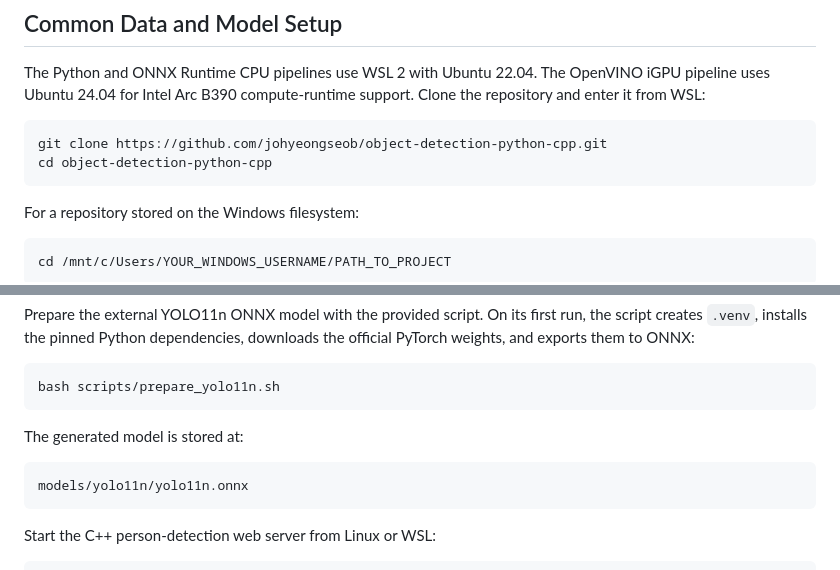
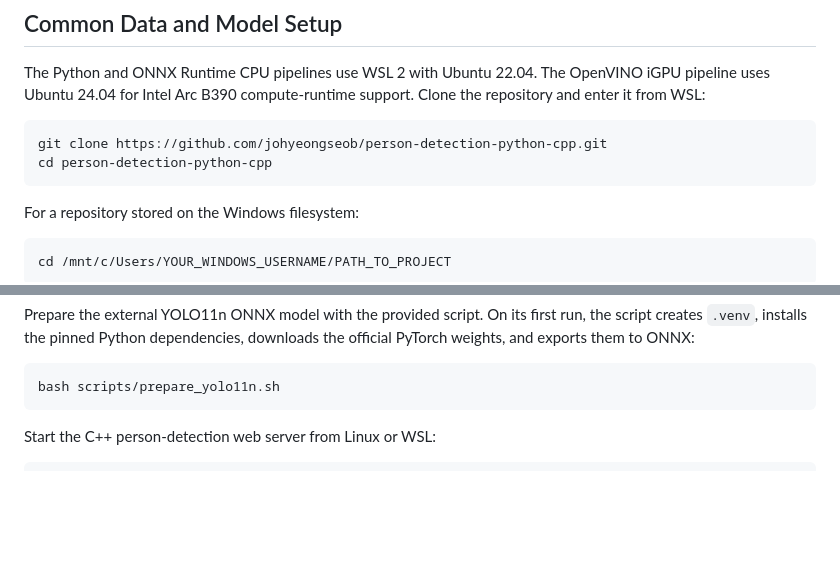
Before and after one commit to johyeongseob/object-detection-python-cpp, a Markdown page: README.md, 2 parts joined by grey strips. Drawn GitHub-style; blank space fills up the shorter version.

````diff
--- a/README.md
+++ b/README.md
@@ -96,8 +93,8 @@ OpenVINO iGPU pipeline uses Ubuntu 24.04 for Intel Arc B390 compute-runtime
 support. Clone the repository and enter it from WSL:
 
 ```bash
-git clone https://github.com/johyeongseob/object-detection-python-cpp.git
-cd object-detection-python-cpp
+git clone https://github.com/johyeongseob/person-detection-python-cpp.git
+cd person-detection-python-cpp
 ```
 
 For a repository stored on the Windows filesystem:
@@ -184,11 +175,6 @@ downloads the official PyTorch weights, and exports them to ONNX:
 bash scripts/prepare_yolo11n.sh
 ```
 
-The generated model is stored at:
-
-```text
-models/yolo11n/yolo11n.onnx
-```
 
 Start the C++ person-detection web server from Linux or WSL:
 
````
Also changed, not shown: other parts of README.md (+18 -24 lines).
